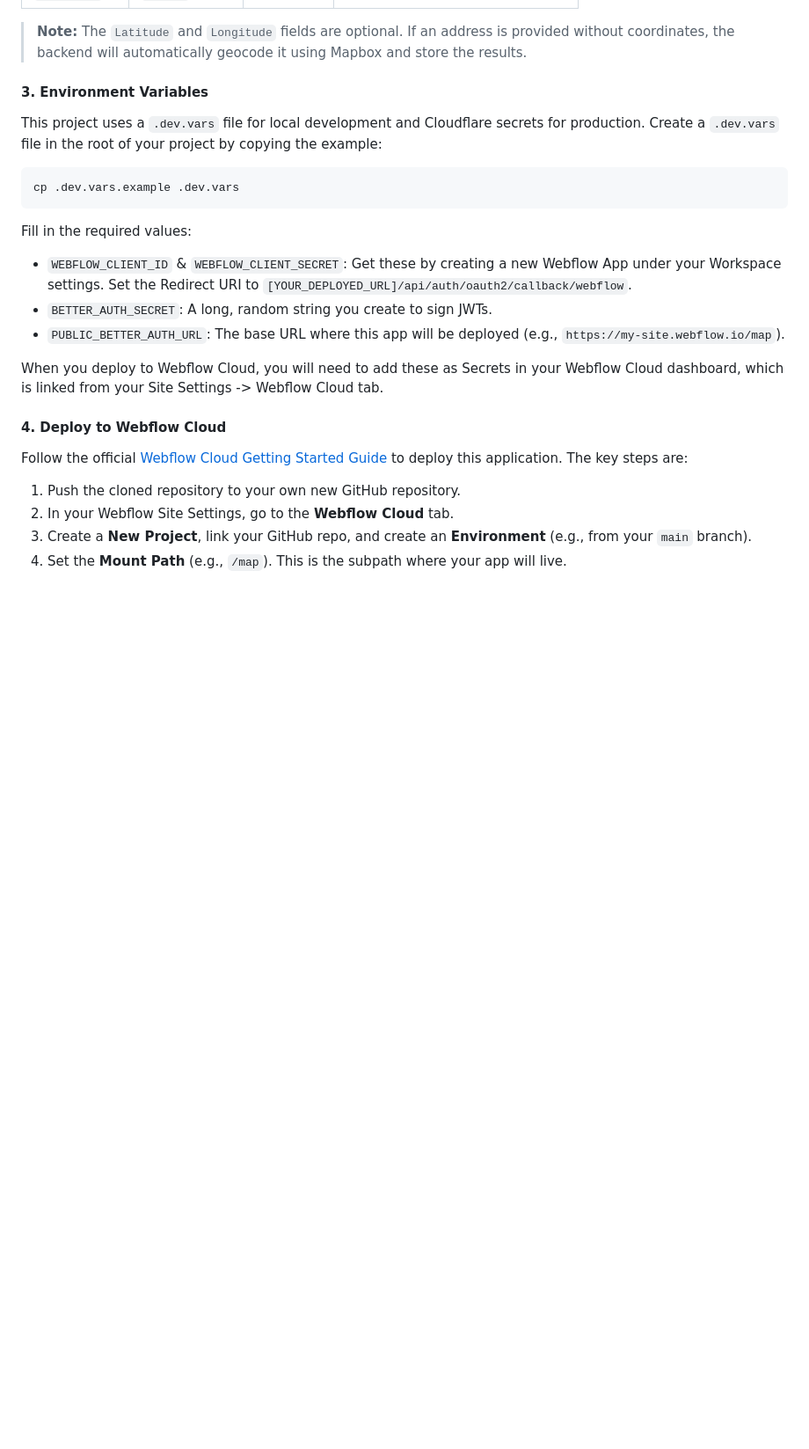
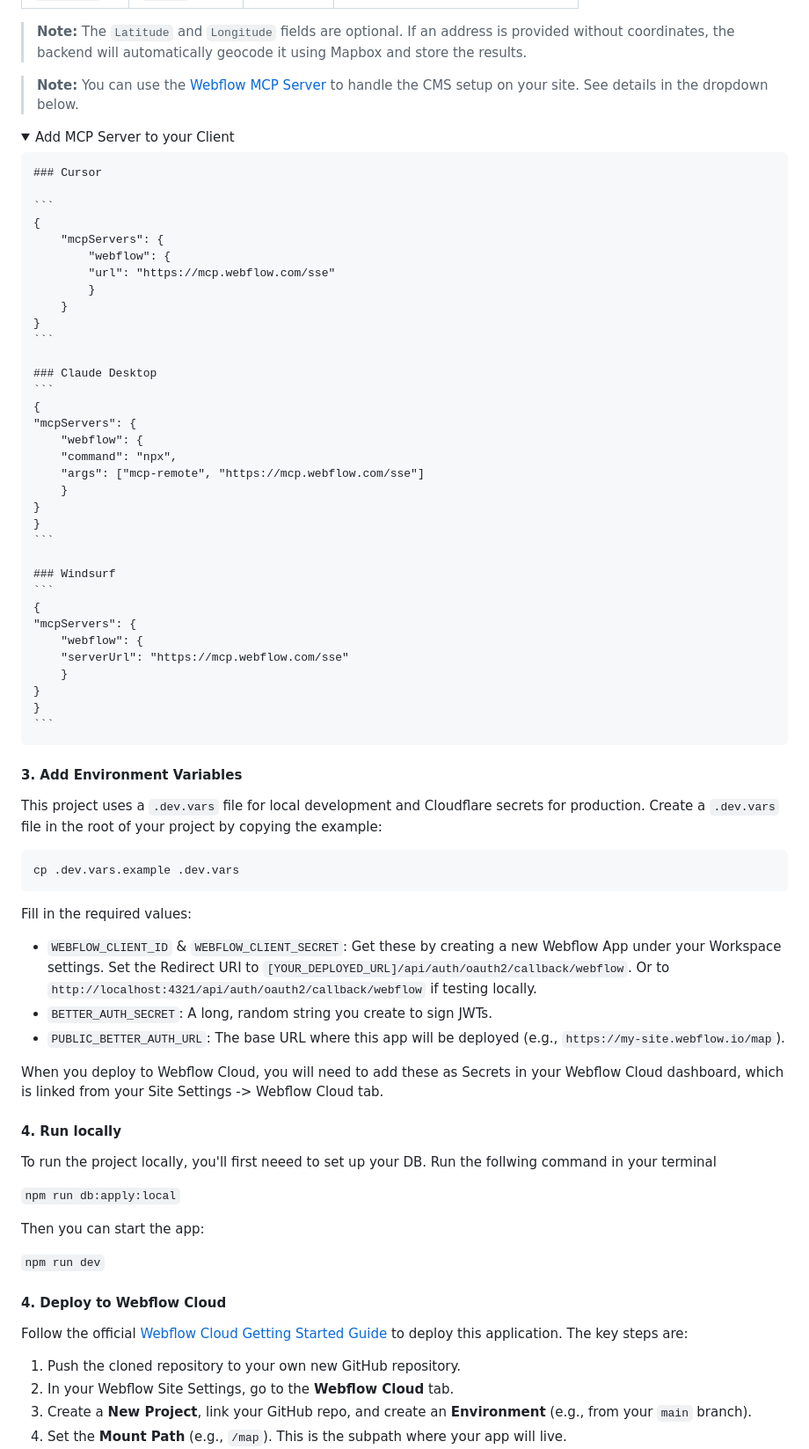
Before and after one commit to Webflow-Examples/code-components-examples, a Markdown page: store-locator/README.md, the part around the change printed below. Shown: that part at 88% size. Rendered like a GitHub page; folded sections open; blank space fills up the shorter version.

Commit message:
Updated ReadMe to include  DB Command

````diff
--- a/store-locator/README.md
+++ b/store-locator/README.md
@@ -72,7 +72,49 @@ Add the following fields to the collection. The `slug` field is the unique ident
 
 > **Note:** The `Latitude` and `Longitude` fields are optional. If an address is provided without coordinates, the backend will automatically geocode it using Mapbox and store the results.
 
-#### 3. Environment Variables
+> **Note:** You can use the [Webflow MCP Server](https://developers.webflow.com/data/docs/ai-tools) to handle the CMS setup on your site. See details in the dropdown below.
+
+<details>
+    <summary>Add MCP Server to your Client</summary>
+
+    ### Cursor
+
+    ```
+    {
+        "mcpServers": {
+            "webflow": {
+            "url": "https://mcp.webflow.com/sse"
+            }
+        }
+    }
+    ```
+
+    ### Claude Desktop
+    ```
+    {
+    "mcpServers": {
+        "webflow": {
+        "command": "npx",
+        "args": ["mcp-remote", "https://mcp.webflow.com/sse"]
+        }
+    }
+    }
+    ```
+
+    ### Windsurf
+    ```
+    {
+    "mcpServers": {
+        "webflow": {
+        "serverUrl": "https://mcp.webflow.com/sse"
+        }
+    }
+    }
+    ```
+
+</details>
+
+#### 3. Add Environment Variables
 
 This project uses a `.dev.vars` file for local development and Cloudflare secrets for production. Create a `.dev.vars` file in the root of your project by copying the example:
 
@@ -82,11 +124,21 @@ cp .dev.vars.example .dev.vars
 
 Fill in the required values:
 
-- `WEBFLOW_CLIENT_ID` & `WEBFLOW_CLIENT_SECRET`: Get these by creating a new Webflow App under your Workspace settings. Set the Redirect URI to `[YOUR_DEPLOYED_URL]/api/auth/oauth2/callback/webflow`.
+- `WEBFLOW_CLIENT_ID` & `WEBFLOW_CLIENT_SECRET`: Get these by creating a new Webflow App under your Workspace settings. Set the Redirect URI to `[YOUR_DEPLOYED_URL]/api/auth/oauth2/callback/webflow`. Or to `http://localhost:4321/api/auth/oauth2/callback/webflow` if testing locally.
 - `BETTER_AUTH_SECRET`: A long, random string you create to sign JWTs.
 - `PUBLIC_BETTER_AUTH_URL`: The base URL where this app will be deployed (e.g., `https://my-site.webflow.io/map`).
 
 When you deploy to Webflow Cloud, you will need to add these as Secrets in your Webflow Cloud dashboard, which is linked from your Site Settings -> Webflow Cloud tab.
+
+#### 4. Run locally
+
+To run the project locally, you'll first neeed to set up your DB. Run the follwing command in your terminal
+
+`npm run db:apply:local`
+
+Then you can start the app:
+
+`npm run dev`
 
 #### 4. Deploy to Webflow Cloud
 
````
Also changed, not shown: other parts of store-locator/README.md (+2 -2 lines).
